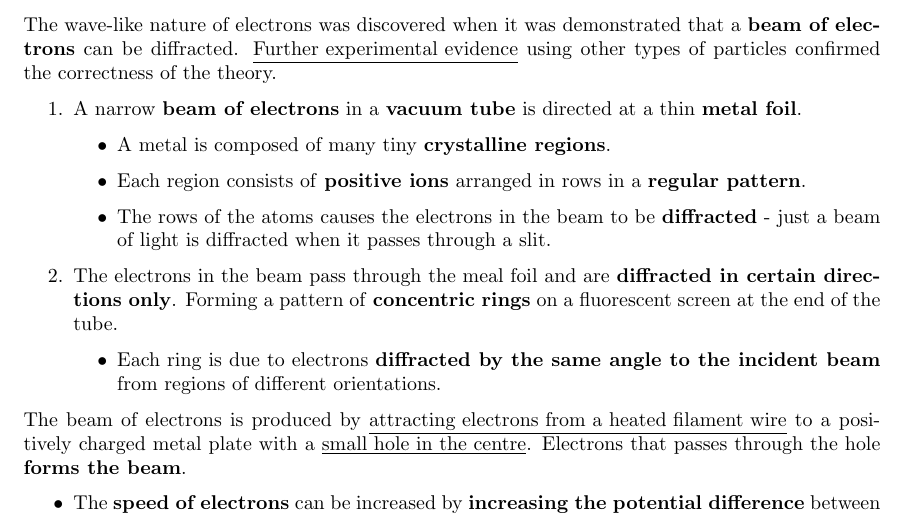
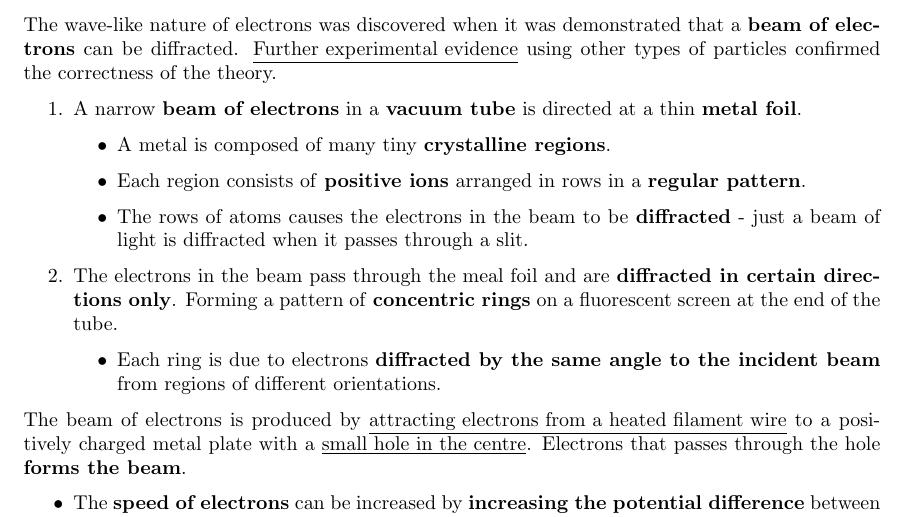
Before and after one commit to Siriusmart/Factsheet, a LaTeX document (Full/Physics/3/3_quantum-phenomena.tex, which reads Full/Physics/3/3-6_wave-particle-duality.tex): part of page 7 of 7, cut so that both start at the same text. Compiled offline with pdfLaTeX.

Commit message:
physics full 3.6 edit

```diff
--- a/Full/Physics/3/3-6_wave-particle-duality.tex
+++ b/Full/Physics/3/3-6_wave-particle-duality.tex
@@ -33,7 +33,7 @@ The wave-like nature of electrons was discovered when it was demonstrated that a
         \begin{itemize}
             \item A metal is composed of many tiny \textbf{crystalline regions}.
             \item Each region consists of \textbf{positive ions} arranged in rows in a \textbf{regular pattern}.
-            \item The rows of the atoms causes the electrons in the beam to be \textbf{diffracted} - just a beam of light is diffracted when it passes through a slit.
+            \item The rows of atoms causes the electrons in the beam to be \textbf{diffracted} - just a beam of light is diffracted when it passes through a slit.
         \end{itemize}
     \item The electrons in the beam pass through the meal foil and are \textbf{diffracted in certain directions only}. Forming a pattern of \textbf{concentric rings} on a fluorescent screen at the end of the tube.
         \begin{itemize}
```
Also changed, not shown: Full/Physics/3/3_quantum-phenomena.pdf.
